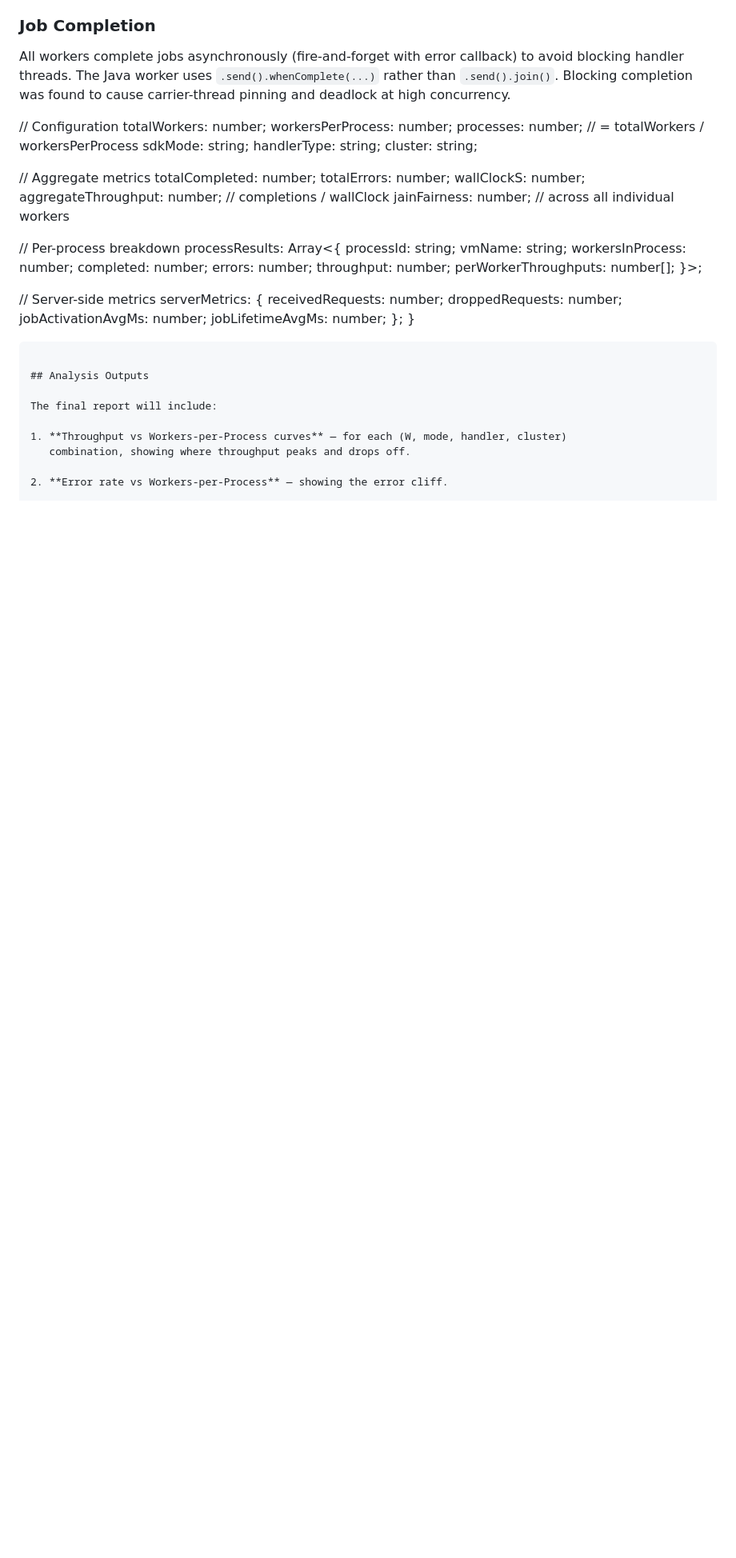
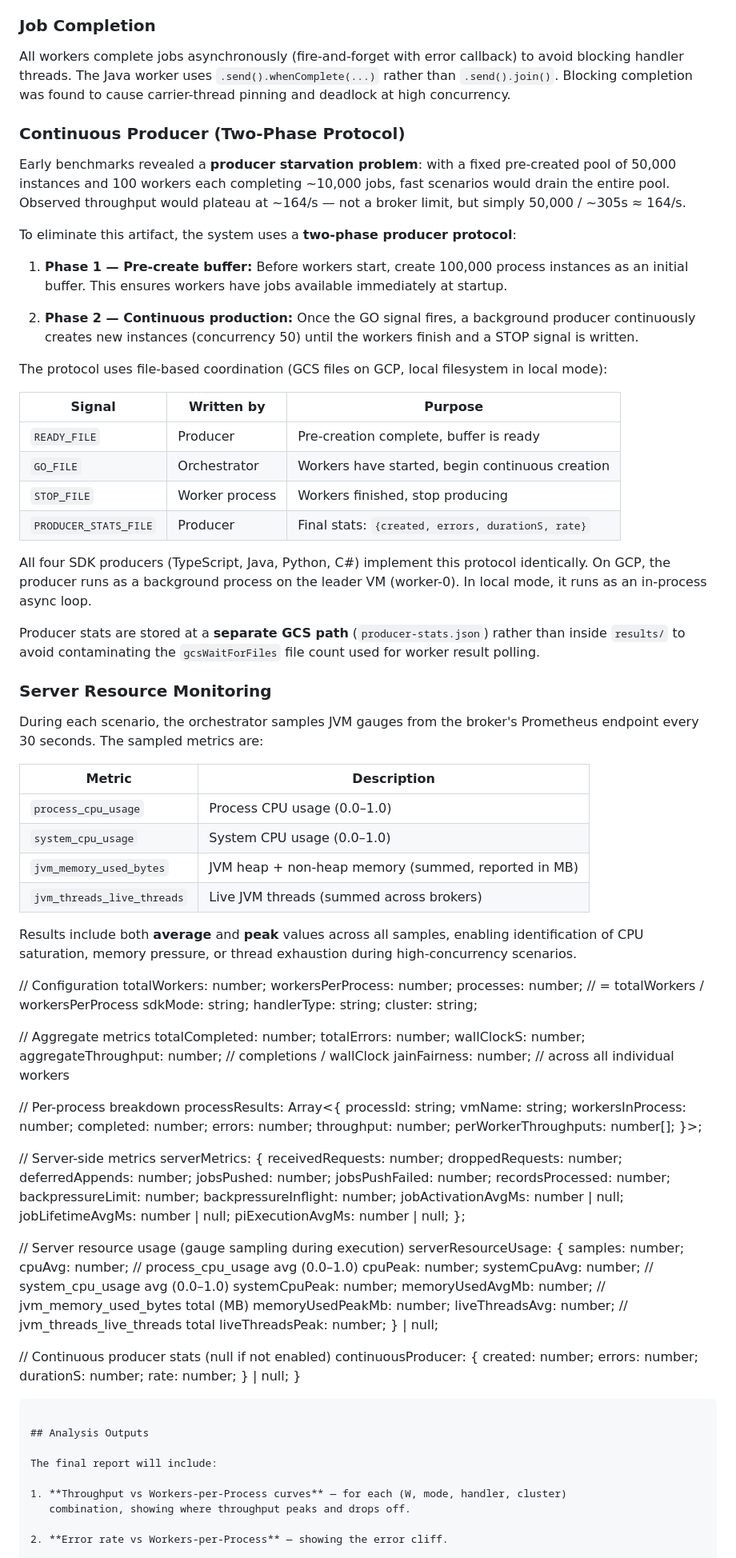
Before and after one commit to jwulf/ts-performance-matrix, a Markdown page: DESIGN.md, the part around one of its changes. Shown at 80% size. GitHub-like rendering; blank space fills up the shorter version.

````diff
--- a/DESIGN.md
+++ b/DESIGN.md
@@ -351,6 +368,53 @@ of `NUM_WORKERS`. Setting it to `NUM_WORKERS` allows up to N handlers to execute
 All workers complete jobs asynchronously (fire-and-forget with error callback) to avoid blocking
 handler threads. The Java worker uses `.send().whenComplete(...)` rather than `.send().join()`.
 Blocking completion was found to cause carrier-thread pinning and deadlock at high concurrency.
+
+### Continuous Producer (Two-Phase Protocol)
+
+Early benchmarks revealed a **producer starvation problem**: with a fixed pre-created pool of
+50,000 instances and 100 workers each completing ~10,000 jobs, fast scenarios would drain the
+entire pool. Observed throughput would plateau at ~164/s — not a broker limit, but simply
+50,000 / ~305s ≈ 164/s.
+
+To eliminate this artifact, the system uses a **two-phase producer protocol**:
+
+1. **Phase 1 — Pre-create buffer:** Before workers start, create 100,000 process instances as an
+   initial buffer. This ensures workers have jobs available immediately at startup.
+
+2. **Phase 2 — Continuous production:** Once the GO signal fires, a background producer
+   continuously creates new instances (concurrency 50) until the workers finish and a STOP signal
+   is written.
+
+The protocol uses file-based coordination (GCS files on GCP, local filesystem in local mode):
+
+| Signal | Written by | Purpose |
+|--------|-----------|---------|
+| `READY_FILE` | Producer | Pre-creation complete, buffer is ready |
+| `GO_FILE` | Orchestrator | Workers have started, begin continuous creation |
+| `STOP_FILE` | Worker process | Workers finished, stop producing |
+| `PRODUCER_STATS_FILE` | Producer | Final stats: `{created, errors, durationS, rate}` |
+
+All four SDK producers (TypeScript, Java, Python, C#) implement this protocol identically.
+On GCP, the producer runs as a background process on the leader VM (worker-0). In local mode,
+it runs as an in-process async loop.
+
+Producer stats are stored at a **separate GCS path** (`producer-stats.json`) rather than inside
+`results/` to avoid contaminating the `gcsWaitForFiles` file count used for worker result polling.
+
+### Server Resource Monitoring
+
+During each scenario, the orchestrator samples JVM gauges from the broker's Prometheus endpoint
+every 30 seconds. The sampled metrics are:
+
+| Metric | Description |
+|--------|-------------|
+| `process_cpu_usage` | Process CPU usage (0.0–1.0) |
+| `system_cpu_usage` | System CPU usage (0.0–1.0) |
+| `jvm_memory_used_bytes` | JVM heap + non-heap memory (summed, reported in MB) |
+| `jvm_threads_live_threads` | Live JVM threads (summed across brokers) |
+
+Results include both **average** and **peak** values across all samples, enabling identification
+of CPU saturation, memory pressure, or thread exhaustion during high-concurrency scenarios.
 
 
   // Configuration
@@ -383,9 +447,37 @@ Blocking completion was found to cause carrier-thread pinning and deadlock at hi
   serverMetrics: {
     receivedRequests: number;
     droppedRequests: number;
-    jobActivationAvgMs: number;
-    jobLifetimeAvgMs: number;
+    deferredAppends: number;
+    jobsPushed: number;
+    jobsPushFailed: number;
+    recordsProcessed: number;
+    backpressureLimit: number;
+    backpressureInflight: number;
+    jobActivationAvgMs: number | null;
+    jobLifetimeAvgMs: number | null;
+    piExecutionAvgMs: number | null;
   };
+
+  // Server resource usage (gauge sampling during execution)
+  serverResourceUsage: {
+    samples: number;
+    cpuAvg: number;            // process_cpu_usage avg (0.0–1.0)
+    cpuPeak: number;
+    systemCpuAvg: number;      // system_cpu_usage avg (0.0–1.0)
+    systemCpuPeak: number;
+    memoryUsedAvgMb: number;   // jvm_memory_used_bytes total (MB)
+    memoryUsedPeakMb: number;
+    liveThreadsAvg: number;    // jvm_threads_live_threads total
+    liveThreadsPeak: number;
+  } | null;
+
+  // Continuous producer stats (null if not enabled)
+  continuousProducer: {
+    created: number;
+    errors: number;
+    durationS: number;
+    rate: number;
+  } | null;
 }
 ```
 
````
Also changed, not shown: other parts of DESIGN.md (+25 -8 lines), README.md (+8 -5 lines).
